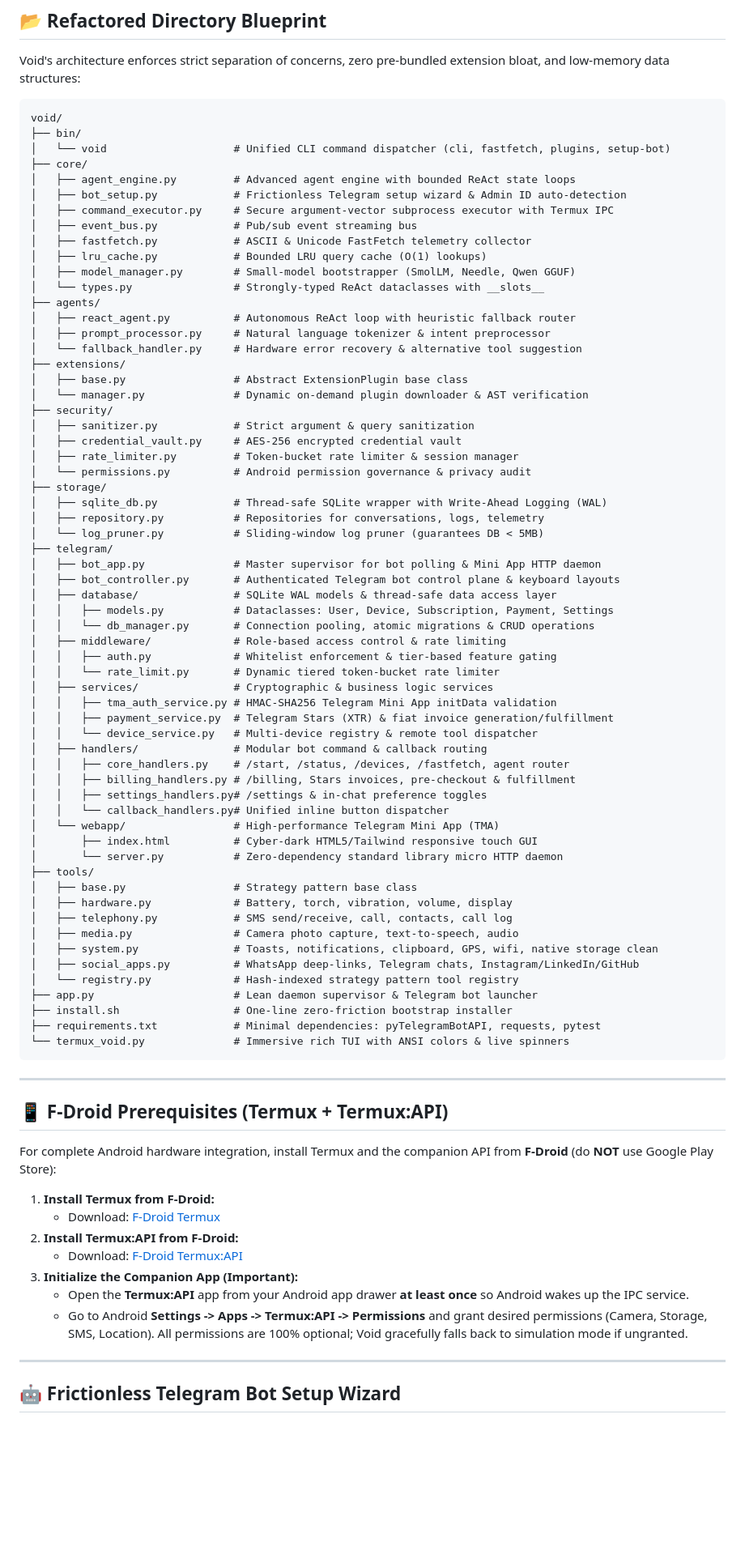
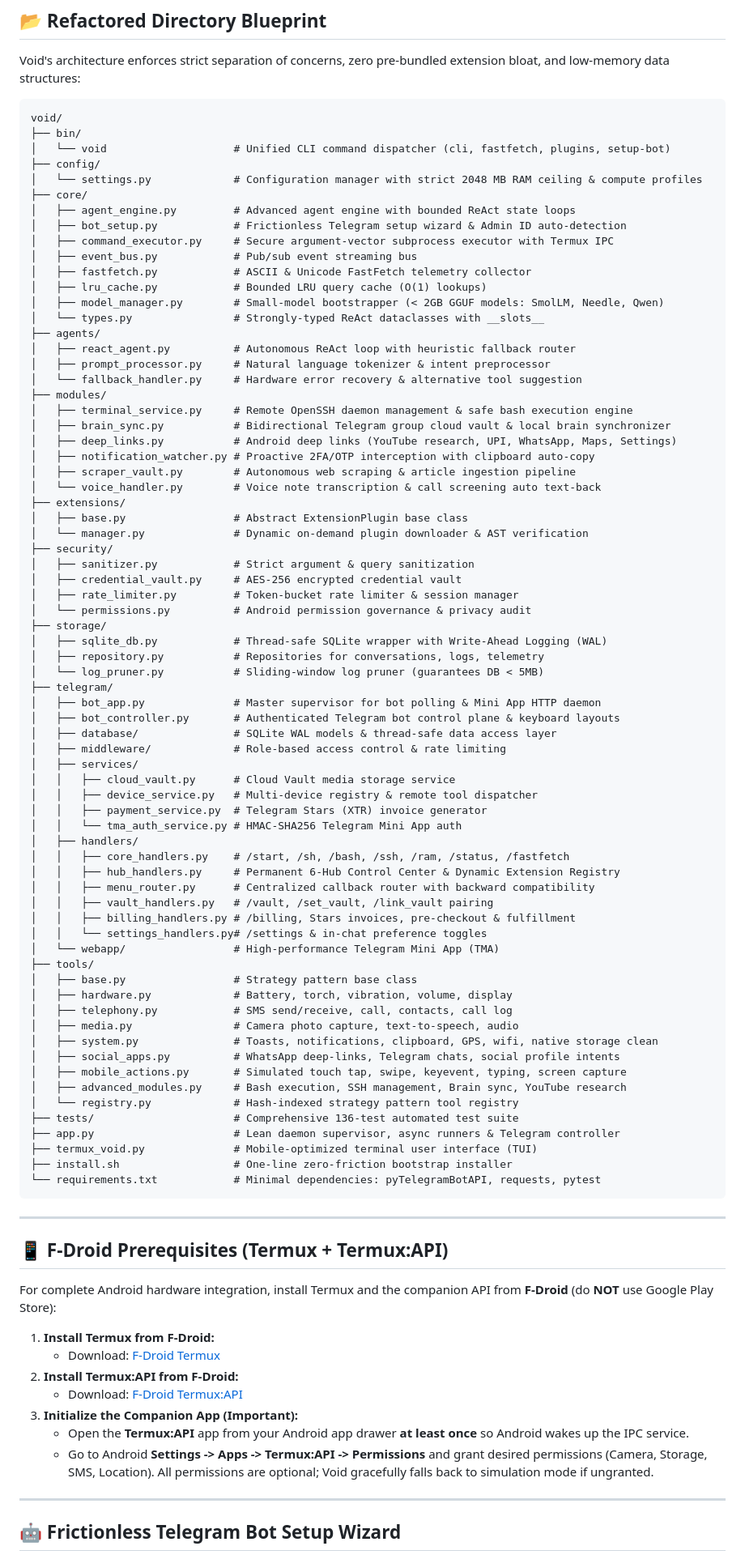
Before and after one commit to ashishsinghbora/void, a Markdown page: README.md, the part around one of its changes. Shown at 81% size. Rendered like a GitHub page; blank space fills up the shorter version.

````diff
--- a/README.md
+++ b/README.md
@@ -41,6 +42,8 @@ Void's architecture enforces strict separation of concerns, zero pre-bundled ext
 void/
 ├── bin/
 │   └── void                    # Unified CLI command dispatcher (cli, fastfetch, plugins, setup-bot)
+├── config/
+│   └── settings.py             # Configuration manager with strict 2048 MB RAM ceiling & compute profiles
 ├── core/
 │   ├── agent_engine.py         # Advanced agent engine with bounded ReAct state loops
 │   ├── bot_setup.py            # Frictionless Telegram setup wizard & Admin ID auto-detection
@@ -48,12 +51,19 @@ void/
 │   ├── event_bus.py            # Pub/sub event streaming bus
 │   ├── fastfetch.py            # ASCII & Unicode FastFetch telemetry collector
 │   ├── lru_cache.py            # Bounded LRU query cache (O(1) lookups)
-│   ├── model_manager.py        # Small-model bootstrapper (SmolLM, Needle, Qwen GGUF)
+│   ├── model_manager.py        # Small-model bootstrapper (< 2GB GGUF models: SmolLM, Needle, Qwen)
 │   └── types.py                # Strongly-typed ReAct dataclasses with __slots__
 ├── agents/
 │   ├── react_agent.py          # Autonomous ReAct loop with heuristic fallback router
 │   ├── prompt_processor.py     # Natural language tokenizer & intent preprocessor
 │   └── fallback_handler.py     # Hardware error recovery & alternative tool suggestion
+├── modules/
+│   ├── terminal_service.py     # Remote OpenSSH daemon management & safe bash execution engine
+│   ├── brain_sync.py           # Bidirectional Telegram group cloud vault & local brain synchronizer
+│   ├── deep_links.py           # Android deep links (YouTube research, UPI, WhatsApp, Maps, Settings)
+│   ├── notification_watcher.py # Proactive 2FA/OTP interception with clipboard auto-copy
+│   ├── scraper_vault.py        # Autonomous web scraping & article ingestion pipeline
+│   └── voice_handler.py        # Voice note transcription & call screening auto text-back
 ├── extensions/
 │   ├── base.py                 # Abstract ExtensionPlugin base class
 │   └── manager.py              # Dynamic on-demand plugin downloader & AST verification
@@ -70,35 +80,35 @@ void/
 │   ├── bot_app.py              # Master supervisor for bot polling & Mini App HTTP daemon
 │   ├── bot_controller.py       # Authenticated Telegram bot control plane & keyboard layouts
 │   ├── database/               # SQLite WAL models & thread-safe data access layer
-│   │   ├── models.py           # Dataclasses: User, Device, Subscription, Payment, Settings
-│   │   └── db_manager.py       # Connection pooling, atomic migrations & CRUD operations
 │   ├── middleware/             # Role-based access control & rate limiting
-│   │   ├── auth.py             # Whitelist enforcement & tier-based feature gating
-│   │   └── rate_limit.py       # Dynamic tiered token-bucket rate limiter
-│   ├── services/               # Cryptographic & business logic services
-│   │   ├── tma_auth_service.py # HMAC-SHA256 Telegram Mini App initData validation
-│   │   ├── payment_service.py  # Telegram Stars (XTR) & fiat invoice generation/fulfillment
-│   │   └── device_service.py   # Multi-device registry & remote tool dispatcher
-│   ├── handlers/               # Modular bot command & callback routing
-│   │   ├── core_handlers.py    # /start, /status, /devices, /fastfetch, agent router
+│   ├── services/
+│   │   ├── cloud_vault.py      # Cloud Vault media storage service
+│   │   ├── device_service.py   # Multi-device registry & remote tool dispatcher
+│   │   ├── payment_service.py  # Telegram Stars (XTR) invoice generator
+│   │   └── tma_auth_service.py # HMAC-SHA256 Telegram Mini App auth
+│   ├── handlers/
+│   │   ├── core_handlers.py    # /start, /sh, /bash, /ssh, /ram, /status, /fastfetch
+│   │   ├── hub_handlers.py     # Permanent 6-Hub Control Center & Dynamic Extension Registry
+│   │   ├── menu_router.py      # Centralized callback router with backward compatibility
+│   │   ├── vault_handlers.py   # /vault, /set_vault, /link_vault pairing
 │   │   ├── billing_handlers.py # /billing, Stars invoices, pre-checkout & fulfillment
-│   │   ├── settings_handlers.py# /settings & in-chat preference toggles
-│   │   └── callback_handlers.py# Unified inline button dispatcher
+│   │   └── settings_handlers.py# /settings & in-chat preference toggles
 │   └── webapp/                 # High-performance Telegram Mini App (TMA)
-│       ├── index.html          # Cyber-dark HTML5/Tailwind responsive touch GUI
-│       └── server.py           # Zero-dependency standard library micro HTTP daemon
 ├── tools/
 │   ├── base.py                 # Strategy pattern base class
 │   ├── hardware.py             # Battery, torch, vibration, volume, display
 │   ├── telephony.py            # SMS send/receive, call, contacts, call log
 │   ├── media.py                # Camera photo capture, text-to-speech, audio
 │   ├── system.py               # Toasts, notifications, clipboard, GPS, wifi, native storage clean
-│   ├── social_apps.py          # WhatsApp deep-links, Telegram chats, Instagram/LinkedIn/GitHub
+│   ├── social_apps.py          # WhatsApp deep-links, Telegram chats, social profile intents
+│   ├── mobile_actions.py       # Simulated touch tap, swipe, keyevent, typing, screen capture
+│   ├── advanced_modules.py     # Bash execution, SSH management, Brain sync, YouTube research
 │   └── registry.py             # Hash-indexed strategy pattern tool registry
-├── app.py                      # Lean daemon supervisor & Telegram bot launcher
+├── tests/                      # Comprehensive 136-test automated test suite
+├── app.py                      # Lean daemon supervisor, async runners & Telegram controller
+├── termux_void.py              # Mobile-optimized terminal user interface (TUI)
 ├── install.sh                  # One-line zero-friction bootstrap installer
-├── requirements.txt            # Minimal dependencies: pyTelegramBotAPI, requests, pytest
-└── termux_void.py              # Immersive rich TUI with ANSI colors & live spinners
+└── requirements.txt            # Minimal dependencies: pyTelegramBotAPI, requests, pytest
 ```
 
 ---
@@ -113,7 +123,7 @@ For complete Android hardware integration, install Termux and the companion API
    - Download: [F-Droid Termux:API](https://f-droid.org/packages/com.termux.api/)
 3. **Initialize the Companion App (Important):**
    - Open the **Termux:API** app from your Android app drawer **at least once** so Android wakes up the IPC service.
-   - Go to Android **Settings -> Apps -> Termux:API -> Permissions** and grant desired permissions (Camera, Storage, SMS, Location). All permissions are 100% optional; Void gracefully falls back to simulation mode if ungranted.
+   - Go to Android **Settings -> Apps -> Termux:API -> Permissions** and grant desired permissions (Camera, Storage, SMS, Location). All permissions are optional; Void gracefully falls back to simulation mode if ungranted.
 
 ---
 
````
Also changed, not shown: other parts of README.md (+162 -146 lines).
